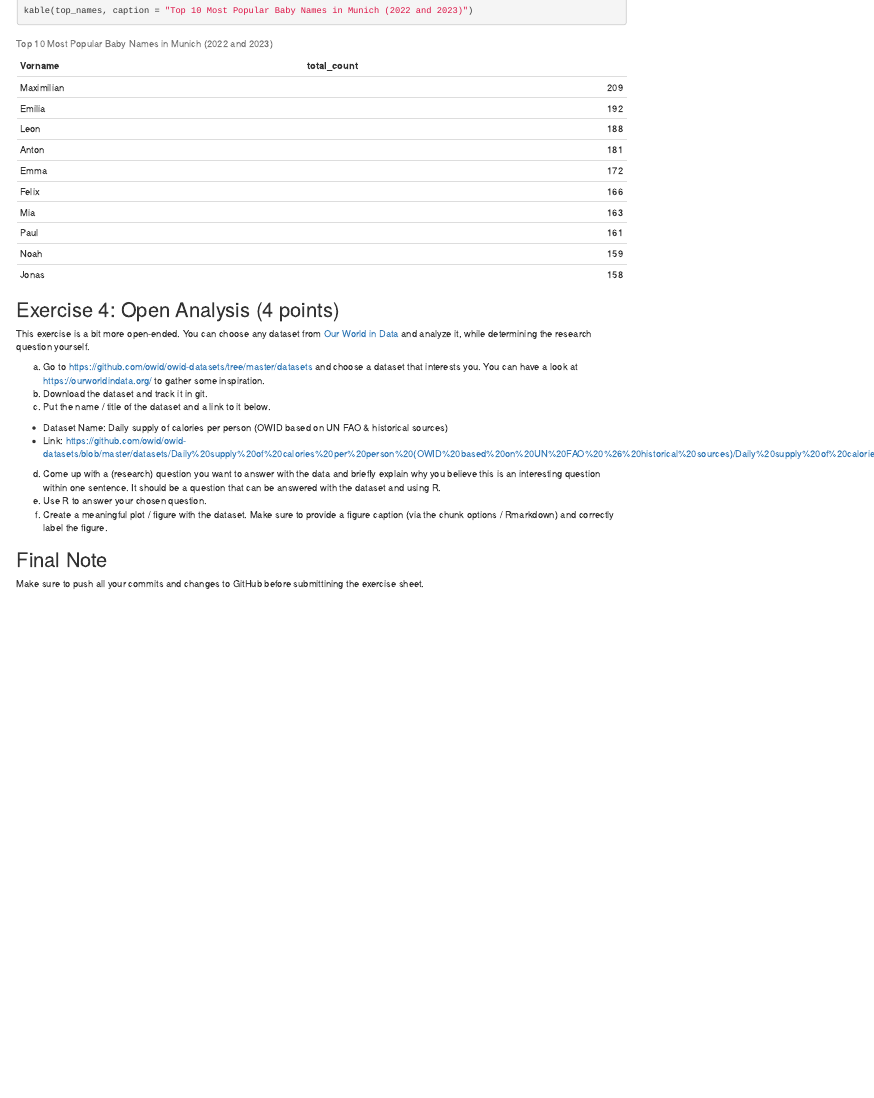
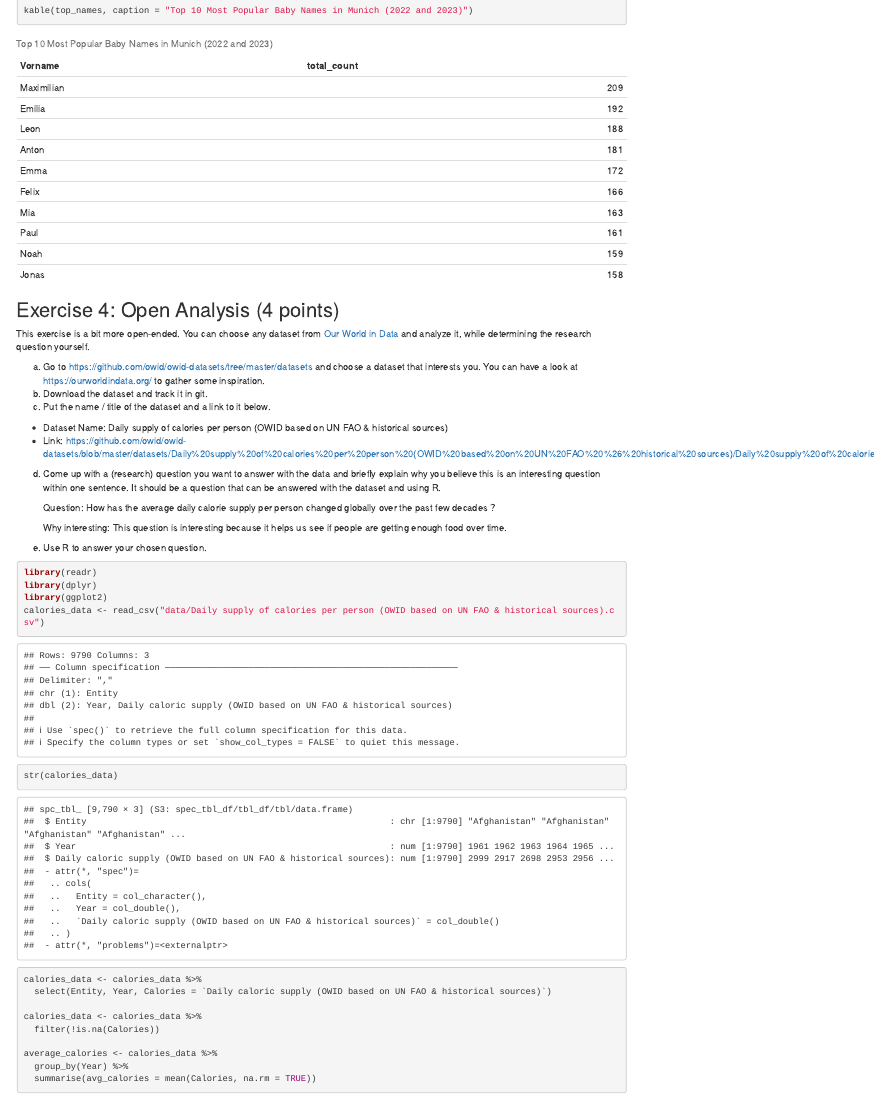
Before and after one commit to Taochuchen/exeRcise-sheet-3, an R Markdown document (ExerciseSheet_3_TEMPLATE.Rmd): the page in a window 1100 px wide, from 2520 px down. Rendered offline with R 4.5, knitr and Pandoc, with nearby package versions; drawn as R Markdown's standard HTML page in place of the format the file asks for.

Commit message:
4e) answer the question in 4d)

````diff
--- a/ExerciseSheet_3_TEMPLATE.Rmd
+++ b/ExerciseSheet_3_TEMPLATE.Rmd
@@ -184,7 +184,33 @@ d)  Come up with a (research) question you want to answer with the data
     and briefly explain why you believe this is an interesting question
     within one sentence. It should be a question that can be answered
     with the dataset and using R.
+
+    Question:
+    How has the average daily calorie supply per person changed globally over
+    the past few decades？
+
+    Why interesting:
+    This question is interesting because it helps us see if people are getting
+    enough food over time.
+
 e)  Use R to answer your chosen question.
+
+```{r}
+library(readr)
+library(dplyr)
+library(ggplot2)
+calories_data <- read_csv("data/Daily supply of calories per person (OWID based on UN FAO & historical sources).csv")
+str(calories_data)
+calories_data <- calories_data %>%
+  select(Entity, Year, Calories = `Daily caloric supply (OWID based on UN FAO & historical sources)`)
+
+calories_data <- calories_data %>%
+  filter(!is.na(Calories))
+
+average_calories <- calories_data %>%
+  group_by(Year) %>%
+  summarise(avg_calories = mean(Calories, na.rm = TRUE))
+```
 f)  Create a meaningful plot / figure with the dataset. Make sure to
     provide a figure caption (via the chunk options / Rmarkdown) and
     correctly label the figure.
````
